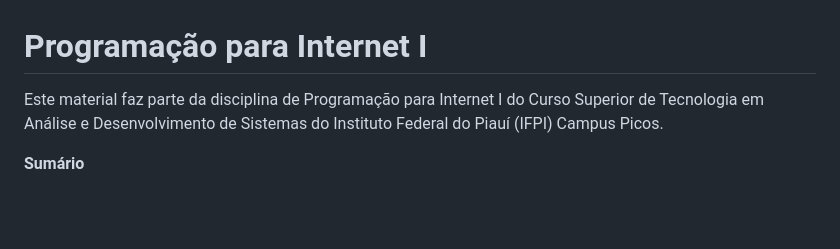
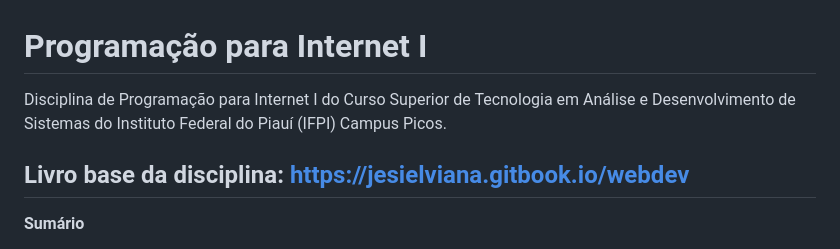
Before and after one commit to jesielviana/ads-programacao-para-internet-i-2023, a Markdown page: README.md, the part around the change. GitHub-like rendering; blank space fills up the shorter version.

```diff
--- a/README.md
+++ b/README.md
@@ -1,6 +1,8 @@
 # Programação para Internet I
 
-Este material faz parte da disciplina de Programação para Internet I do Curso Superior de Tecnologia em Análise e Desenvolvimento de Sistemas do Instituto Federal do Piauí (IFPI) Campus Picos.
+Disciplina de Programação para Internet I do Curso Superior de Tecnologia em Análise e Desenvolvimento de Sistemas do Instituto Federal do Piauí (IFPI) Campus Picos.
+
+## Livro base da disciplina: [https://jesielviana.gitbook.io/webdev](https://jesielviana.gitbook.io/webdev)
 
 **Sumário**
 
```
